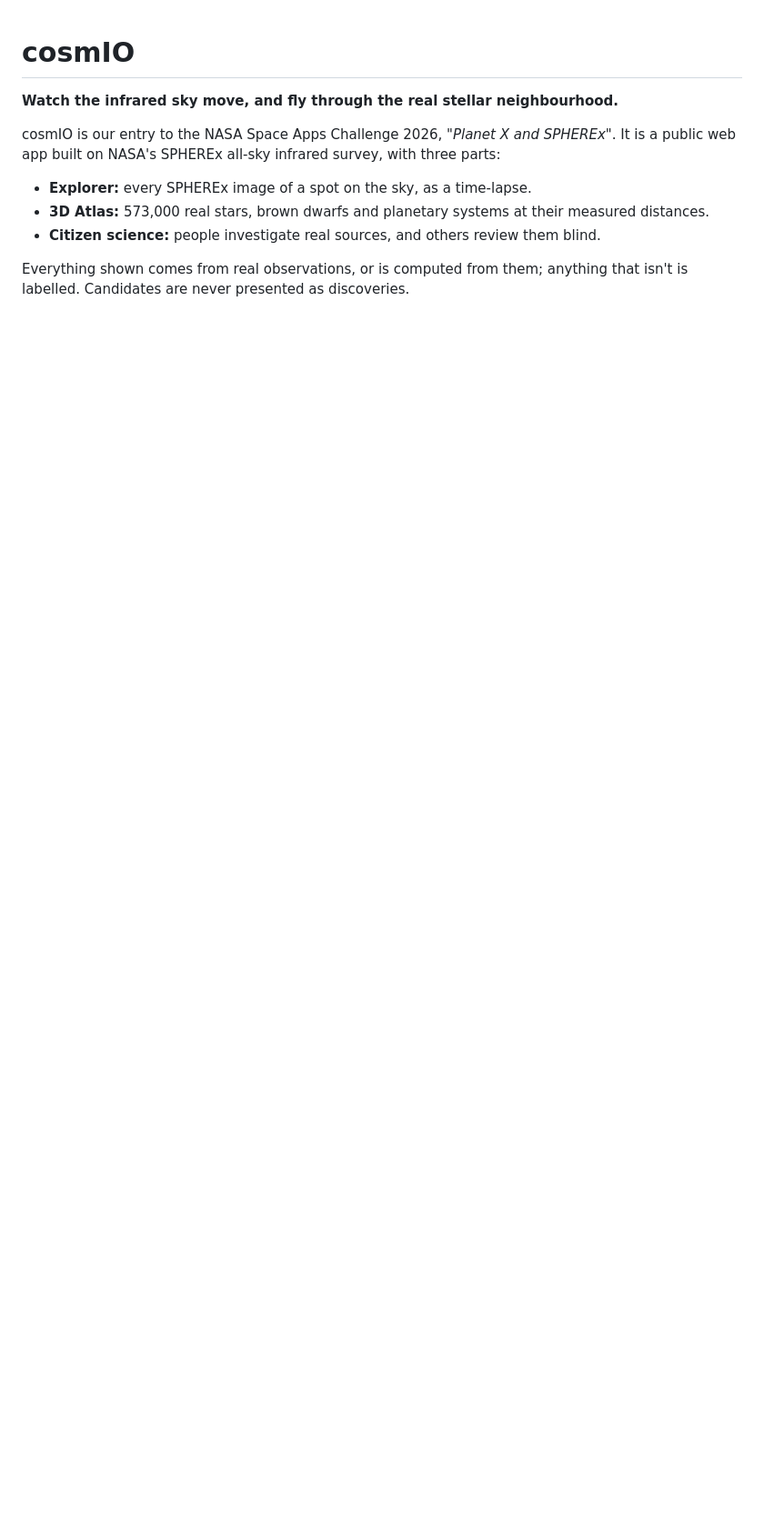
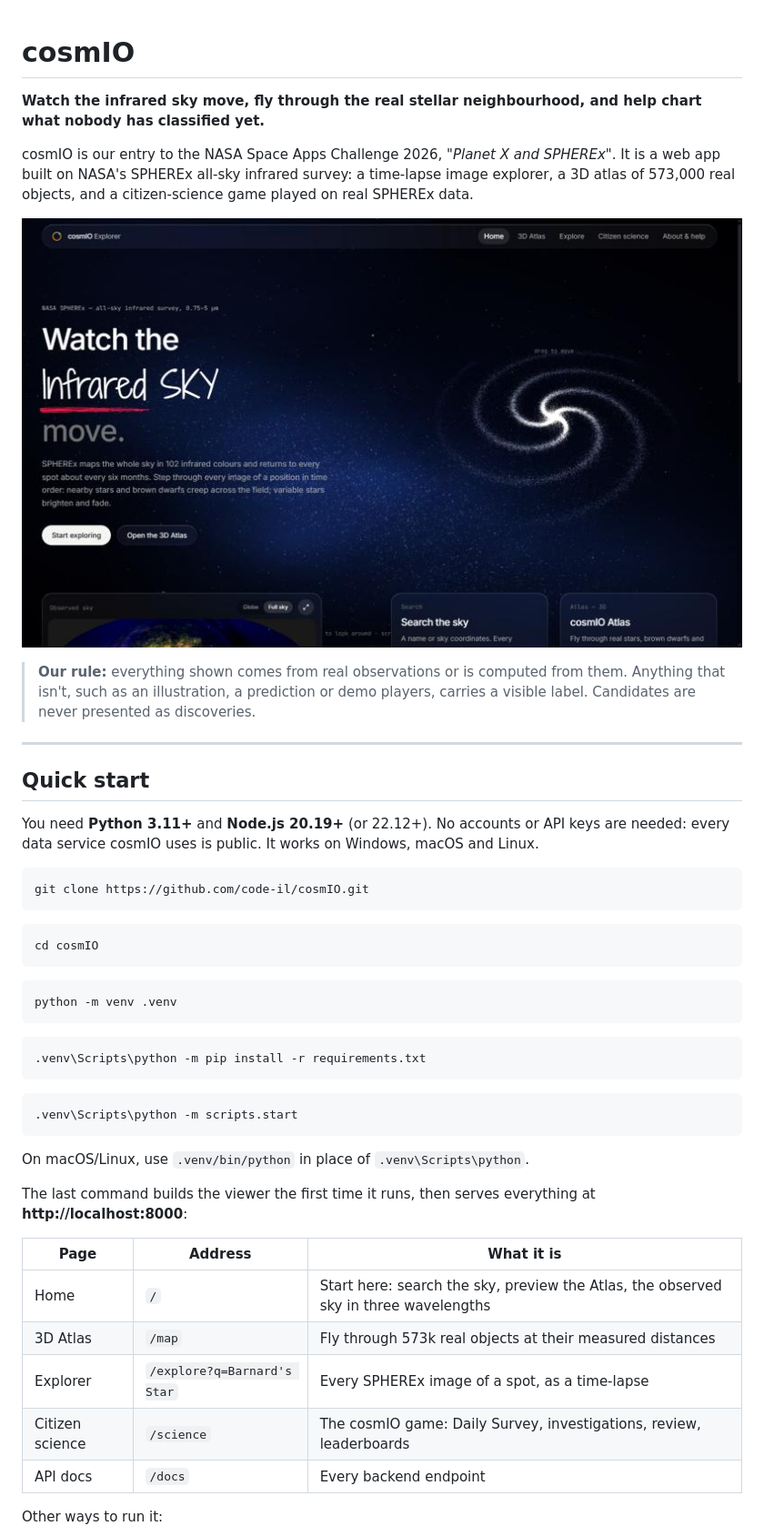
Before and after one commit to code-il/SuperEarthEagleProject, a Markdown page: README.md, the part around one of its changes. Shown at 91% size. Rendered like a GitHub page; pictures changed too: docs/images/home.jpg (added); blank space fills up the shorter version.

````diff
--- a/README.md
+++ b/README.md
@@ -1,13 +1,57 @@
 # cosmIO
 
-**Watch the infrared sky move, and fly through the real stellar neighbourhood.**
+**Watch the infrared sky move, fly through the real stellar neighbourhood, and help chart what
+nobody has classified yet.**
 
-cosmIO is our entry to the NASA Space Apps Challenge 2026, *"Planet X and SPHEREx"*. It is a
-public web app built on NASA's SPHEREx all-sky infrared survey, with three parts:
+cosmIO is our entry to the NASA Space Apps Challenge 2026, *"Planet X and SPHEREx"*. It is a web
+app built on NASA's SPHEREx all-sky infrared survey: a time-lapse image explorer, a 3D atlas of
+573,000 real objects, and a citizen-science game played on real SPHEREx data.
 
-- **Explorer:** every SPHEREx image of a spot on the sky, as a time-lapse.
-- **3D Atlas:** 573,000 real stars, brown dwarfs and planetary systems at their measured distances.
-- **Citizen science:** people investigate real sources, and others review them blind.
+![cosmIO home page](docs/images/home.jpg)
 
-Everything shown comes from real observations, or is computed from them; anything that isn't is
-labelled. Candidates are never presented as discoveries.
+> **Our rule:** everything shown comes from real observations or is computed from them. Anything
+> that isn't, such as an illustration, a prediction or demo players, carries a visible label.
+> Candidates are never presented as discoveries.
+
+---
+
+## Quick start
+
+You need **Python 3.11+** and **Node.js 20.19+** (or 22.12+). No accounts or API keys are needed:
+every data service cosmIO uses is public. It works on Windows, macOS and Linux.
+
+```bash
+git clone https://github.com/code-il/cosmIO.git
+```
+
+```bash
+cd cosmIO
+```
+
+```bash
+python -m venv .venv
+```
+
+```bash
+.venv\Scripts\python -m pip install -r requirements.txt
+```
+
+```bash
+.venv\Scripts\python -m scripts.start
+```
+
+On macOS/Linux, use `.venv/bin/python` in place of `.venv\Scripts\python`.
+
+The last command builds the viewer the first time it runs, then serves everything at
+**http://localhost:8000**:
+
+| Page | Address | What it is |
+| --- | --- | --- |
+| Home | `/` | Start here: search the sky, preview the Atlas, the observed sky in three wavelengths |
+| 3D Atlas | `/map` | Fly through 573k real objects at their measured distances |
+| Explorer | `/explore?q=Barnard's Star` | Every SPHEREx image of a spot, as a time-lapse |
+| Citizen science | `/science` | The cosmIO game: Daily Survey, investigations, review, leaderboards |
+| API docs | `/docs` | Every backend endpoint |
+
+Other ways to run it:
+
````
Also changed, not shown: other parts of README.md (+92 -91 lines), docs/images/game-and-atlas.jpg (added), docs/images/leaderboard.jpg (added), 4 other files.
